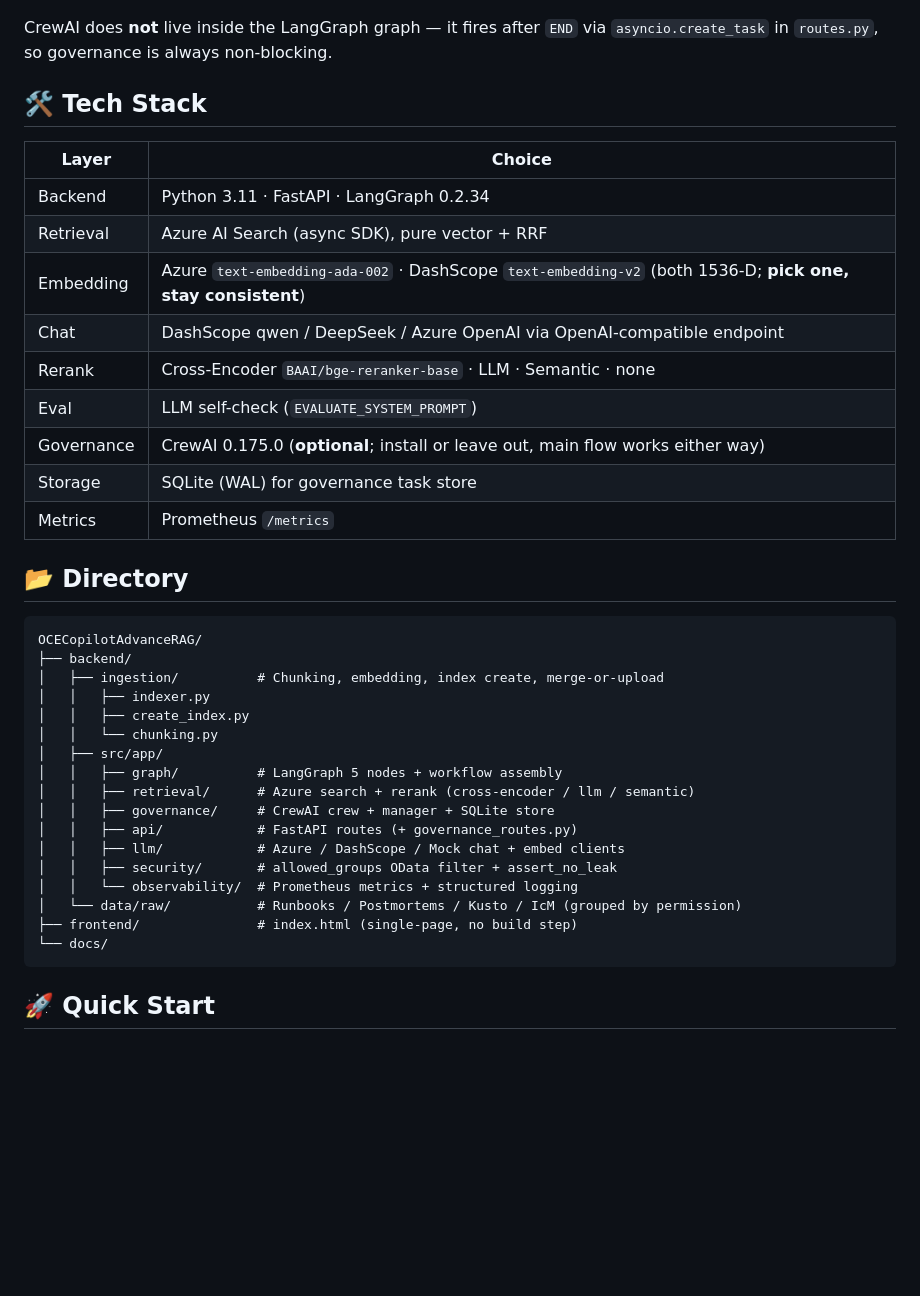
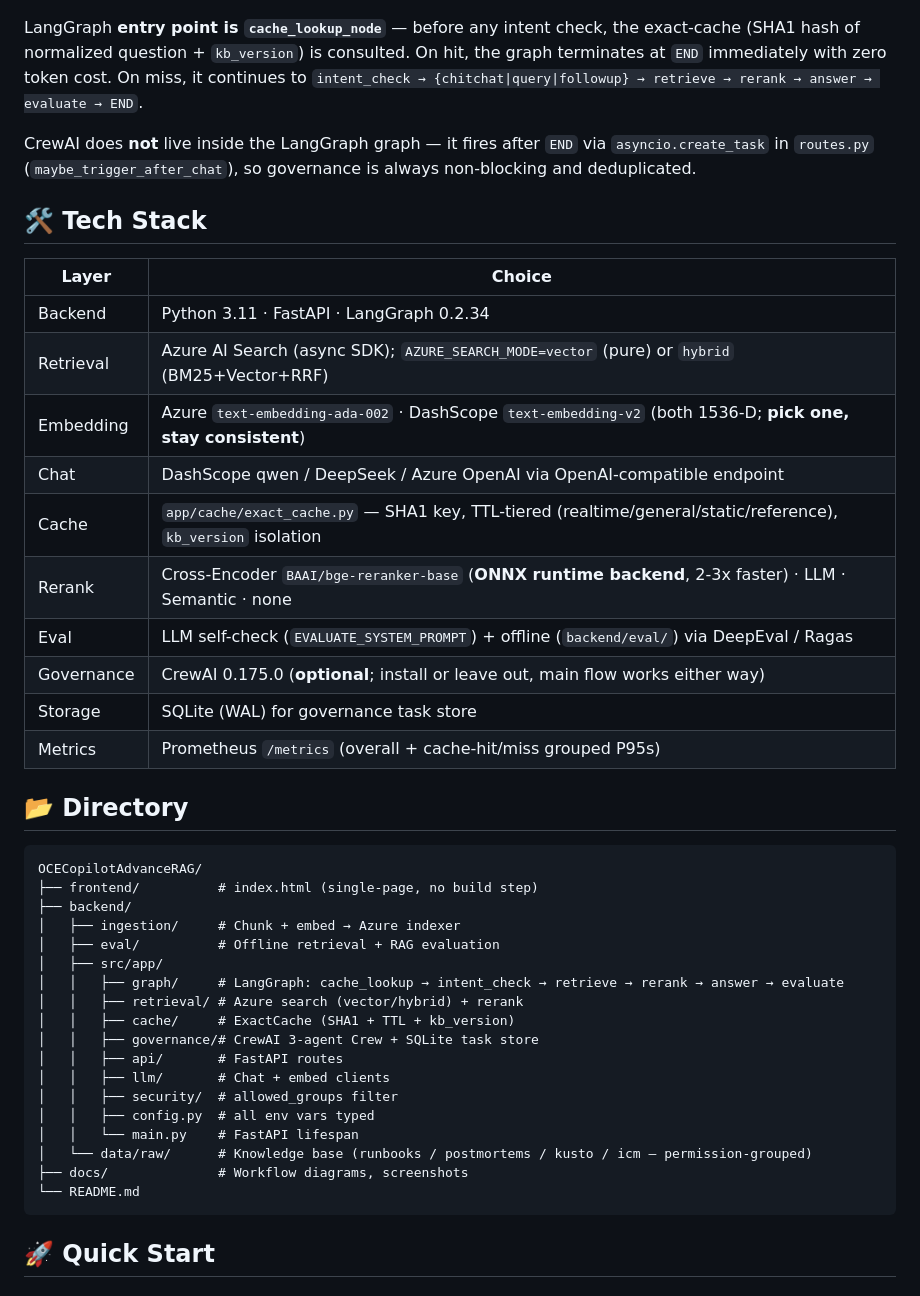
Before and after one commit to RebeccaZhou88/oceadvance-rag, a Markdown page: README.md, the part around one of its changes. Drawn GitHub-style; blank space fills up the shorter version.

Commit message:
docs: update README for cache entry node, hybrid retrieval, simplified directory tree

````diff
--- a/README.md
+++ b/README.md
@@ -29,42 +30,46 @@ A production-oriented RAG system that goes beyond naive vector search. Combines
 
 ![LangGraph + CrewAI workflow](docs/main-process.png)
 
-CrewAI does **not** live inside the LangGraph graph — it fires after `END` via `asyncio.create_task` in `routes.py`, so governance is always non-blocking.
+LangGraph **entry point is `cache_lookup_node`** — before any intent check, the exact-cache (SHA1 hash of normalized question + `kb_version`) is consulted. On hit, the graph terminates at `END` immediately with zero token cost. On miss, it continues to `intent_check → {chitchat|query|followup} → retrieve → rerank → answer → evaluate → END`.
+
+CrewAI does **not** live inside the LangGraph graph — it fires after `END` via `asyncio.create_task` in `routes.py` (`maybe_trigger_after_chat`), so governance is always non-blocking and deduplicated.
 
 ## 🛠️ Tech Stack
 
 | Layer | Choice |
 |---|---|
 | Backend | Python 3.11 · FastAPI · LangGraph 0.2.34 |
-| Retrieval | Azure AI Search (async SDK), pure vector + RRF |
+| Retrieval | Azure AI Search (async SDK); `AZURE_SEARCH_MODE=vector` (pure) or `hybrid` (BM25+Vector+RRF) |
 | Embedding | Azure `text-embedding-ada-002` · DashScope `text-embedding-v2` (both 1536-D; **pick one, stay consistent**) |
 | Chat | DashScope qwen / DeepSeek / Azure OpenAI via OpenAI-compatible endpoint |
-| Rerank | Cross-Encoder `BAAI/bge-reranker-base` · LLM · Semantic · none |
-| Eval | LLM self-check (`EVALUATE_SYSTEM_PROMPT`) |
+| Cache | `app/cache/exact_cache.py` — SHA1 key, TTL-tiered (realtime/general/static/reference), `kb_version` isolation |
+| Rerank | Cross-Encoder `BAAI/bge-reranker-base` (**ONNX runtime backend**, 2-3x faster) · LLM · Semantic · none |
+| Eval | LLM self-check (`EVALUATE_SYSTEM_PROMPT`) + offline (`backend/eval/`) via DeepEval / Ragas |
 | Governance | CrewAI 0.175.0 (**optional**; install or leave out, main flow works either way) |
 | Storage | SQLite (WAL) for governance task store |
-| Metrics | Prometheus `/metrics` |
+| Metrics | Prometheus `/metrics` (overall + cache-hit/miss grouped P95s) |
 
 ## 📂 Directory
 
 ```
 OCECopilotAdvanceRAG/
+├── frontend/          # index.html (single-page, no build step)
 ├── backend/
-│   ├── ingestion/          # Chunking, embedding, index create, merge-or-upload
-│   │   ├── indexer.py
-│   │   ├── create_index.py
-│   │   └── chunking.py
+│   ├── ingestion/     # Chunk + embed → Azure indexer
+│   ├── eval/          # Offline retrieval + RAG evaluation
 │   ├── src/app/
-│   │   ├── graph/          # LangGraph 5 nodes + workflow assembly
-│   │   ├── retrieval/      # Azure search + rerank (cross-encoder / llm / semantic)
-│   │   ├── governance/     # CrewAI crew + manager + SQLite store
-│   │   ├── api/            # FastAPI routes (+ governance_routes.py)
-│   │   ├── llm/            # Azure / DashScope / Mock chat + embed clients
-│   │   ├── security/       # allowed_groups OData filter + assert_no_leak
-│   │   └── observability/  # Prometheus metrics + structured logging
-│   └── data/raw/           # Runbooks / Postmortems / Kusto / IcM (grouped by permission)
-├── frontend/               # index.html (single-page, no build step)
-└── docs/
+│   │   ├── graph/     # LangGraph: cache_lookup → intent_check → retrieve → rerank → answer → evaluate
+│   │   ├── retrieval/ # Azure search (vector/hybrid) + rerank
+│   │   ├── cache/     # ExactCache (SHA1 + TTL + kb_version)
+│   │   ├── governance/# CrewAI 3-agent Crew + SQLite task store
+│   │   ├── api/       # FastAPI routes
+│   │   ├── llm/       # Chat + embed clients
+│   │   ├── security/  # allowed_groups filter
+│   │   ├── config.py  # all env vars typed
+│   │   └── main.py    # FastAPI lifespan
+│   └── data/raw/      # Knowledge base (runbooks / postmortems / kusto / icm — permission-grouped)
+├── docs/              # Workflow diagrams, screenshots
+└── README.md
 ```
 
 ## 🚀 Quick Start
````
Also changed, not shown: other parts of README.md (+21 -7 lines).
